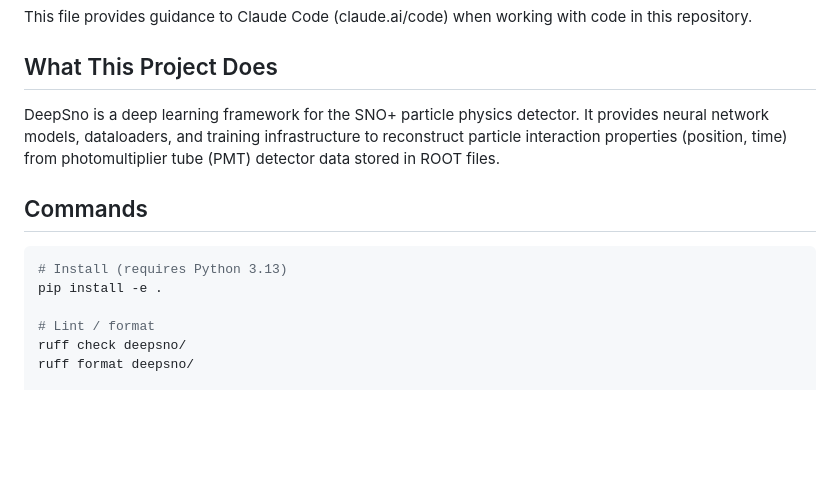
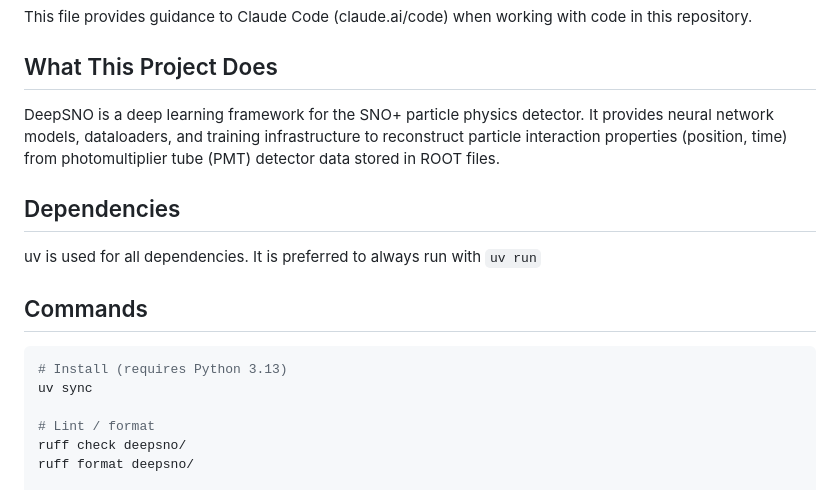
Before and after one commit to scott-degraw/deepsno, a Markdown page: CLAUDE.md, the part around the change. Rendered like a GitHub page; blank space fills up the shorter version.

````diff
--- a/CLAUDE.md
+++ b/CLAUDE.md
@@ -4,13 +4,17 @@ This file provides guidance to Claude Code (claude.ai/code) when working with co
 
 ## What This Project Does
 
-DeepSno is a deep learning framework for the SNO+ particle physics detector. It provides neural network models, dataloaders, and training infrastructure to reconstruct particle interaction properties (position, time) from photomultiplier tube (PMT) detector data stored in ROOT files.
+DeepSNO is a deep learning framework for the SNO+ particle physics detector. It provides neural network models, dataloaders, and training infrastructure to reconstruct particle interaction properties (position, time) from photomultiplier tube (PMT) detector data stored in ROOT files.
+
+## Dependencies
+
+uv is used for all dependencies. It is preferred to always run with `uv run`
 
 ## Commands
 
 ```bash
 # Install (requires Python 3.13)
-pip install -e .
+uv sync
 
 # Lint / format
 ruff check deepsno/
````
